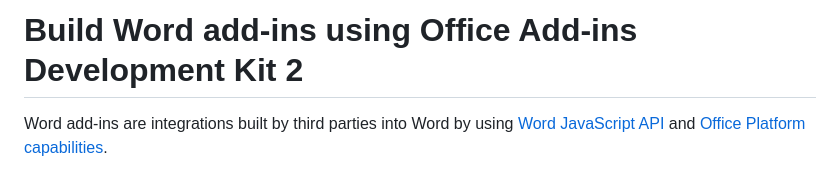
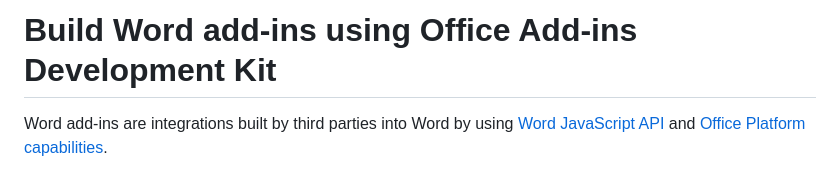
Before and after one commit to carloscardozocardiologue/carloscardozocardiologue.github.io, a Markdown page: README.md, the part around the change. Rendered like a GitHub page.

```diff
--- a/README.md
+++ b/README.md
@@ -1,4 +1,4 @@
-# Build Word add-ins using Office Add-ins Development Kit 2
+# Build Word add-ins using Office Add-ins Development Kit
 
 Word add-ins are integrations built by third parties into Word by using [Word JavaScript API](https://learn.microsoft.com/en-us/office/dev/add-ins/reference/overview/word-add-ins-reference-overview) and [Office Platform capabilities](https://learn.microsoft.com/en-us/office/dev/add-ins/overview/office-add-ins).
 
```
